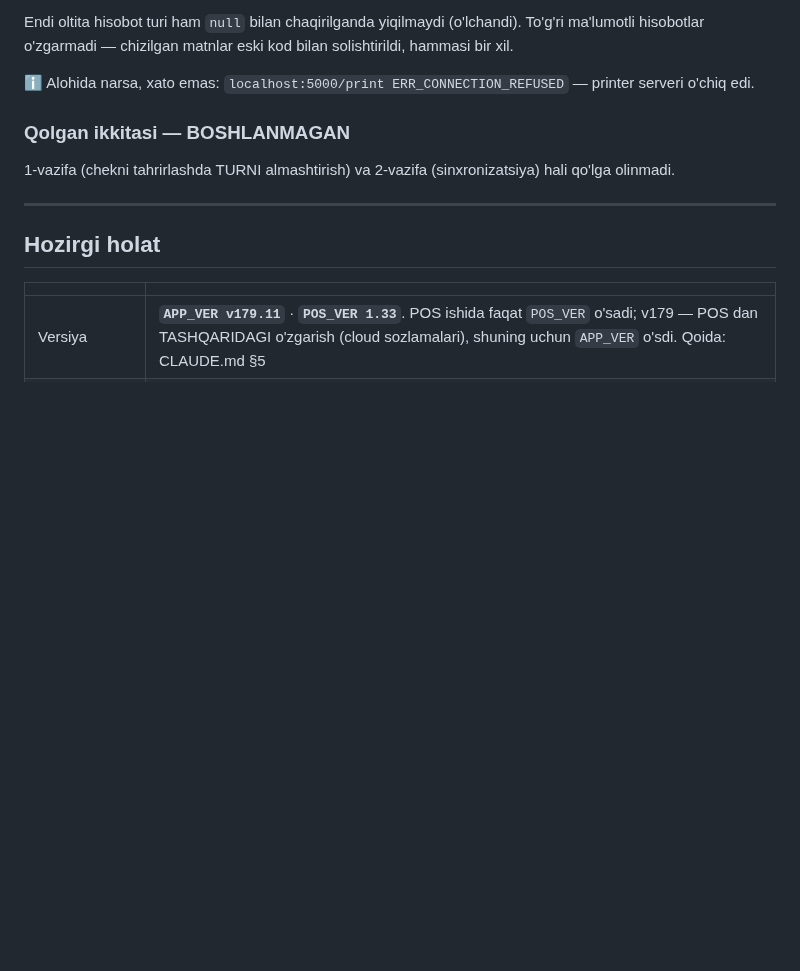
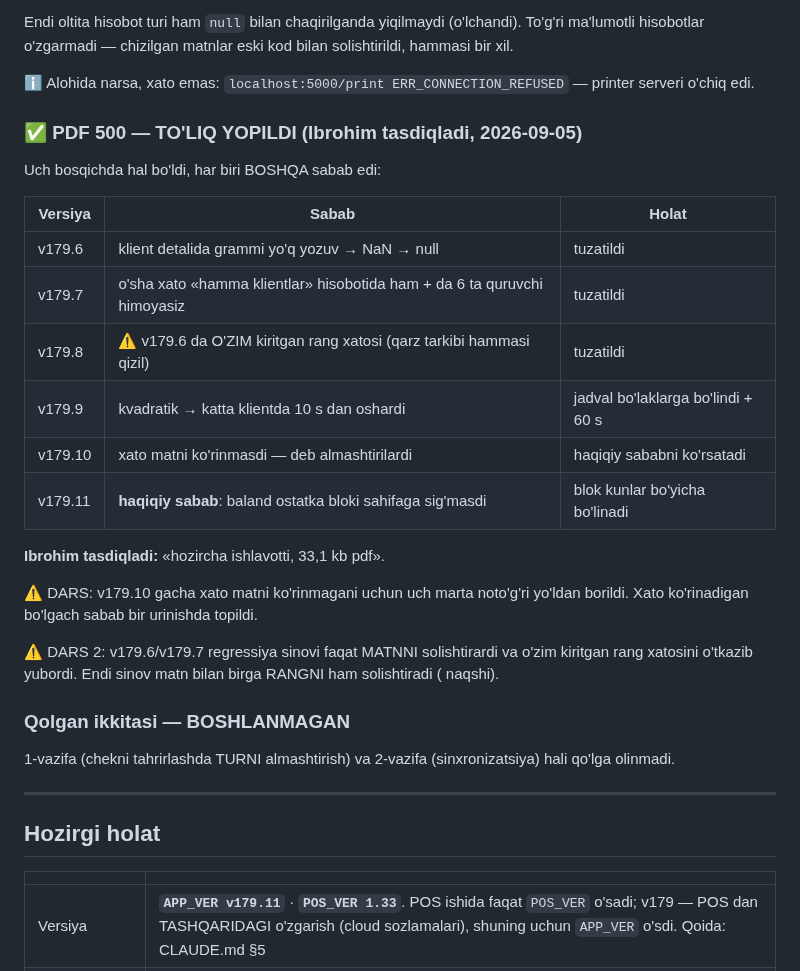
Before and after one commit to ibrohimcyborg/Tilla-ERP, a Markdown page: DAVOM.md, the part around the change. Drawn GitHub-style; blank space fills up the shorter version.

Commit message:
DAVOM.md — PDF 500 yopilgani qayd qilindi (Ibrohim tasdiqladi)
Uch bosqich, har biri boshqa sabab: null (v179.6/v179.7), o'zim kiritgan
rang xatosi (v179.8), SPAN kvadratik (v179.9), xato matni ko'rinmasligi
(v179.10), baland ostatka bloki (v179.11 — haqiqiy sabab).

Ikki dars yozib qo'yildi: xato matnini yashirmaslik, va regressiya
sinovida rangni ham solishtirish.

Co-Authored-By: Claude Opus 5 <noreply@anthropic.com>

```diff
--- a/DAVOM.md
+++ b/DAVOM.md
@@ -147,6 +147,28 @@ solishtirildi, hammasi bir xil.
 
 ℹ Alohida narsa, xato emas: `localhost:5000/print ERR_CONNECTION_REFUSED` —
 printer serveri o'chiq edi.
+
+### ✅ PDF 500 — TO'LIQ YOPILDI (Ibrohim tasdiqladi, 2026-09-05)
+
+Uch bosqichda hal bo'ldi, har biri BOSHQA sabab edi:
+
+| Versiya | Sabab | Holat |
+|---|---|---|
+| v179.6 | klient detalida grammi yo'q yozuv → NaN → null | tuzatildi |
+| v179.7 | o'sha xato «hamma klientlar» hisobotida ham +  da 6 ta quruvchi himoyasiz | tuzatildi |
+| v179.8 | ⚠ v179.6 da O'ZIM kiritgan rang xatosi (qarz tarkibi hammasi qizil) | tuzatildi |
+| v179.9 |  kvadratik → katta klientda 10 s dan oshardi | jadval bo'laklarga bo'lindi +  60 s |
+| v179.10 | xato matni ko'rinmasdi —  deb almashtirilardi |  haqiqiy sababni ko'rsatadi |
+| v179.11 | **haqiqiy sabab**: baland ostatka bloki sahifaga sig'masdi | blok kunlar bo'yicha bo'linadi |
+
+**Ibrohim tasdiqladi:** «hozircha ishlavotti, 33,1 kb pdf».
+
+⚠ DARS: v179.10 gacha xato matni ko'rinmagani uchun uch marta noto'g'ri
+yo'ldan borildi. Xato ko'rinadigan bo'lgach sabab bir urinishda topildi.
+
+⚠ DARS 2: v179.6/v179.7 regressiya sinovi faqat MATNNI solishtirardi va
+o'zim kiritgan rang xatosini o'tkazib yubordi. Endi sinov matn bilan birga
+RANGNI ham solishtiradi ( naqshi).
 
 ### Qolgan ikkitasi — BOSHLANMAGAN
 
```
